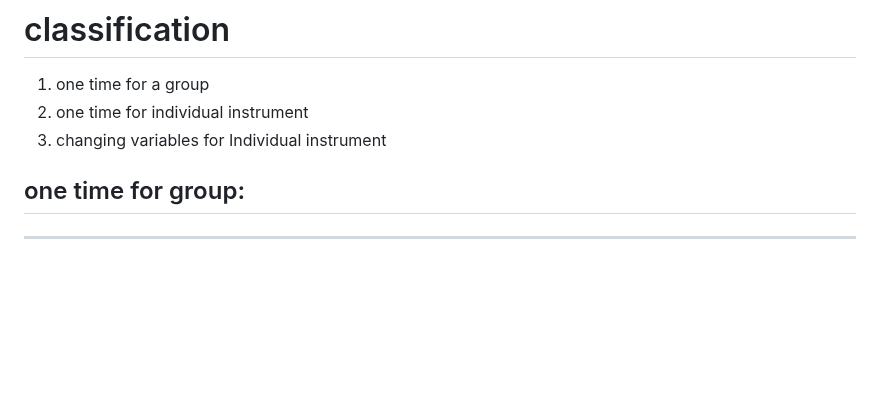
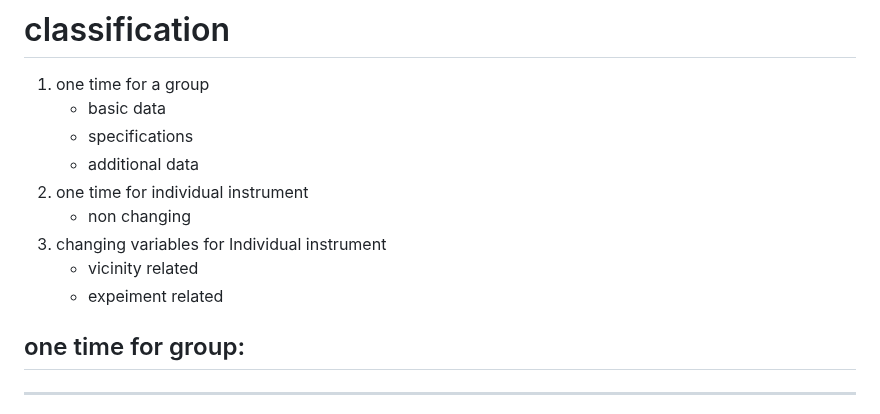
Before and after one commit to Subbrat/ldmon, a Markdown page: docs/4databaseidea.md, the part around the change. Rendered like a GitHub page; blank space fills up the shorter version.

```diff
--- a/docs/4databaseidea.md
+++ b/docs/4databaseidea.md
@@ -233,8 +233,14 @@ working days it can run now  - cycles one maintainance/ cycle per day) / week da
 
 # classification
 1. one time for a group
+   - basic data
+   - specifications
+   - additional data
 2. one time for individual instrument
+   - non changing
 3. changing variables for Individual instrument
+   - vicinity related
+   - expeiment related
 
 ## one time for group:
 ---
```
